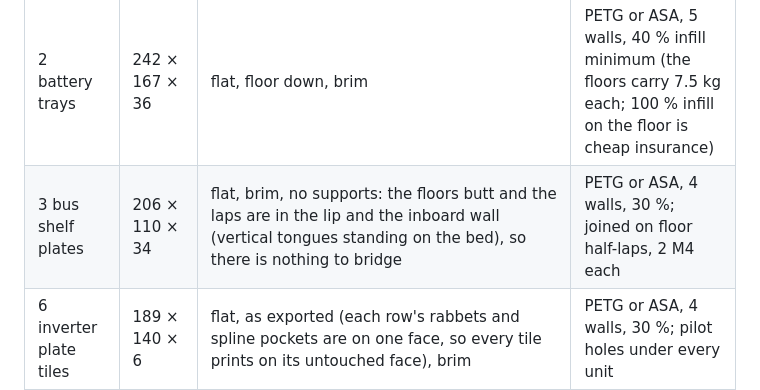
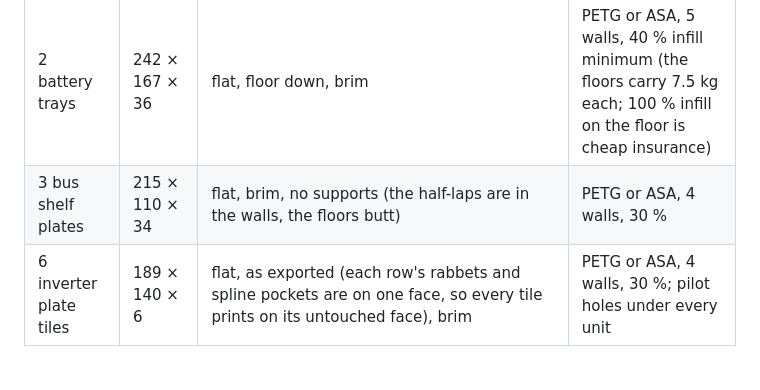
Before and after one commit to dgorman/overlanding, a Markdown page: battery-box/README.md, the part around the change. Rendered like a GitHub page; blank space fills up the shorter version.

Commit message:
README: bus shelf plates print without supports
Co-Authored-By: Claude Fable 5.1 <noreply@anthropic.com>

```diff
--- a/battery-box/README.md
+++ b/battery-box/README.md
@@ -148,7 +148,7 @@ All parts are in `stl/v12s/`, regenerated by `python cage.py v12s`; the bed chec
 | Part | Size (mm) | On the bed | Material and settings |
 |---|---|---|---|
 | 2 battery trays | 242 × 167 × 36 | flat, floor down, brim | PETG or ASA, 5 walls, 40 % infill minimum (the floors carry 7.5 kg each; 100 % infill on the floor is cheap insurance) |
-| 3 bus shelf plates | 206 × 110 × 34 | flat, brim, no supports: the floors butt and the laps are in the lip and the inboard wall (vertical tongues standing on the bed), so there is nothing to bridge | PETG or ASA, 4 walls, 30 %; joined on floor half-laps, 2 M4 each |
+| 3 bus shelf plates | 215 × 110 × 34 | flat, brim, no supports (the half-laps are in the walls, the floors butt) | PETG or ASA, 4 walls, 30 % |
 | 6 inverter plate tiles | 189 × 140 × 6 | flat, as exported (each row's rabbets and spline pockets are on one face, so every tile prints on its untouched face), brim | PETG or ASA, 4 walls, 30 %; pilot holes under every unit |
 | 8 plate splines | 60 × 18 × 3 | all on `stl/v12s/plate_inverter_splines.stl` | 100 % |
 | 2 inverter posts | 254 × 24 × 18 | flat on the solid back, slot up (both posts and both clips pre-laid on `stl/v12s/plate_inverter_posts.stl`, the posts at 45° so a brim fits the bed) | PETG or ASA, 5 walls, 50 % (the slot and the sill take the plate's weight) |
```
